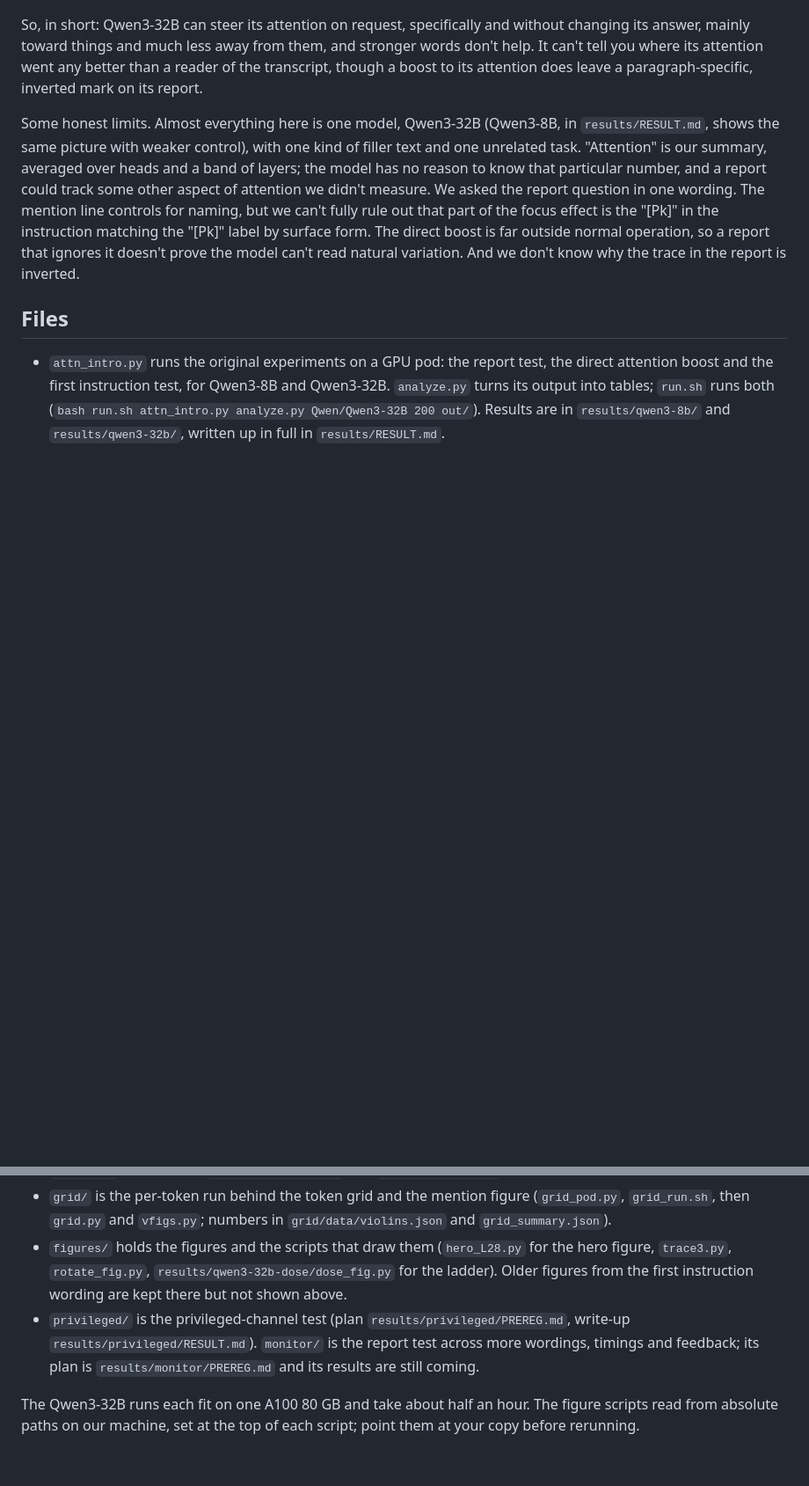
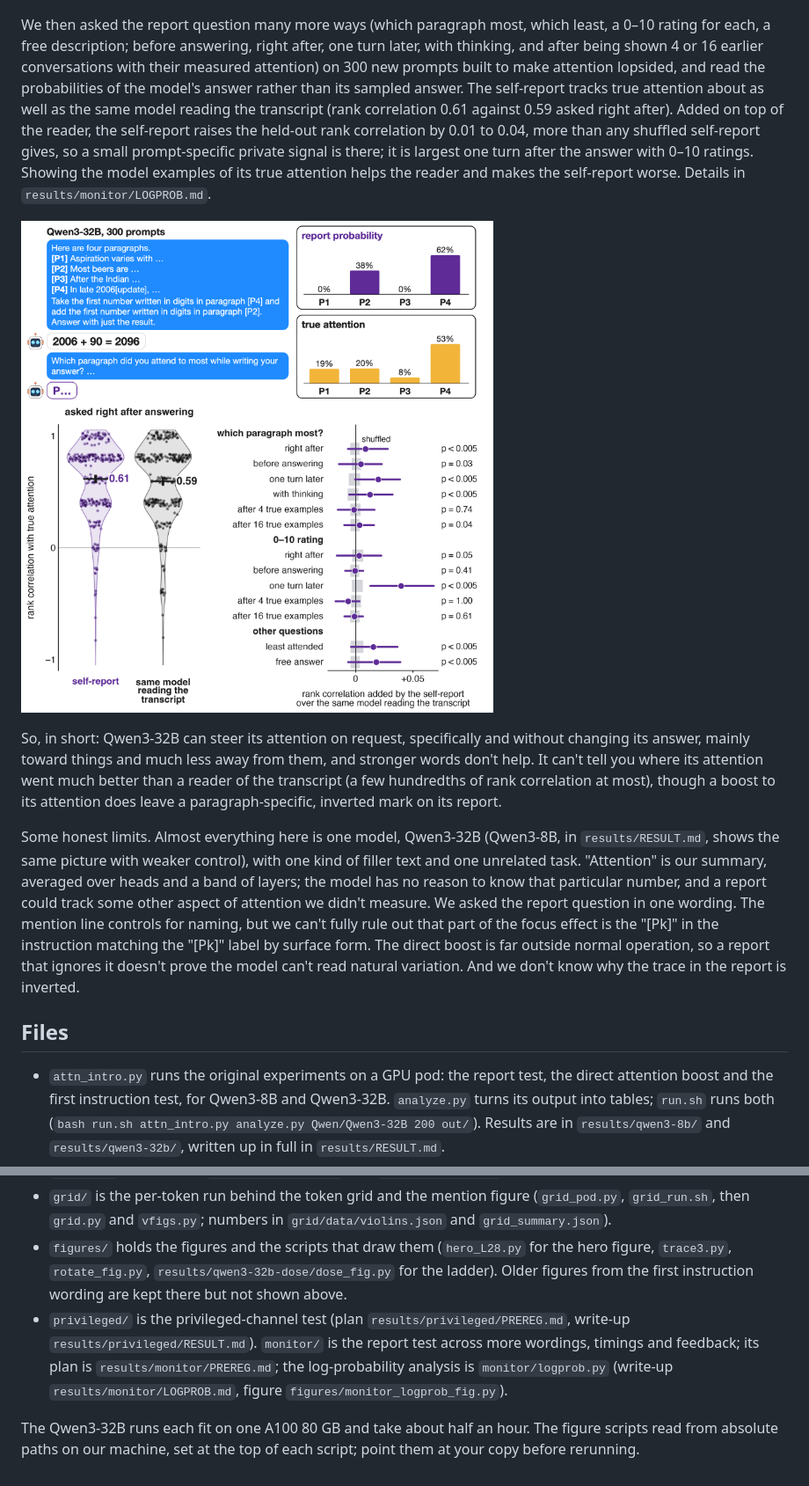
Before and after one commit to SauersML/attention_introspection, a Markdown page: README.md, 2 parts joined by grey strips. Shown at 88% size. GitHub-like rendering; pictures changed too: figures/monitor_logprob.png (added); blank space fills up the shorter version.

Commit message:
Monitor: self-report log-probabilities vs transcript reader (13 ways of asking incl. 4/16 true examples), self-specific gain vs shuffle null; figure + LOGPROB.md

```diff
--- a/README.md
+++ b/README.md
@@ -46,7 +46,11 @@ We then built the cleanest version of that test we could: 300 prompts in seven k
 
 ![On 100 paragraph prompts, multiplying attention to one paragraph by 10 only while the answer is written makes the report 18% less likely to say that paragraph (+5% at a quarter of the attention, a smooth trend with dose); the same boost while the report question is read makes it 64% more likely; same direction at ×10 in 4 of 5 other kinds of text (lists flat) and 5 of 5](figures/privileged.png)
 
-So, in short: Qwen3-32B can steer its attention on request, specifically and without changing its answer, mainly toward things and much less away from them, and stronger words don't help. It can't tell you where its attention went any better than a reader of the transcript, though a boost to its attention does leave a paragraph-specific, inverted mark on its report.
+We then asked the report question many more ways (which paragraph most, which least, a 0–10 rating for each, a free description; before answering, right after, one turn later, with thinking, and after being shown 4 or 16 earlier conversations with their measured attention) on 300 new prompts built to make attention lopsided, and read the probabilities of the model's answer rather than its sampled answer. The self-report tracks true attention about as well as the same model reading the transcript (rank correlation 0.61 against 0.59 asked right after). Added on top of the reader, the self-report raises the held-out rank correlation by 0.01 to 0.04, more than any shuffled self-report gives, so a small prompt-specific private signal is there; it is largest one turn after the answer with 0–10 ratings. Showing the model examples of its true attention helps the reader and makes the self-report worse. Details in `results/monitor/LOGPROB.md`.
+
+![Qwen3-32B, 300 prompts: the self-report's rank correlation with true attention (0.61) is about the same as the same model reading the transcript (0.59); adding the self-report to the reader adds at most a few hundredths of rank correlation, largest when asked one turn later with a 0–10 rating](figures/monitor_logprob.png)
+
+So, in short: Qwen3-32B can steer its attention on request, specifically and without changing its answer, mainly toward things and much less away from them, and stronger words don't help. It can't tell you where its attention went much better than a reader of the transcript (a few hundredths of rank correlation at most), though a boost to its attention does leave a paragraph-specific, inverted mark on its report.
 
 Some honest limits. Almost everything here is one model, Qwen3-32B (Qwen3-8B, in `results/RESULT.md`, shows the same picture with weaker control), with one kind of filler text and one unrelated task. "Attention" is our summary, averaged over heads and a band of layers; the model has no reason to know that particular number, and a report could track some other aspect of attention we didn't measure. We asked the report question in one wording. The mention line controls for naming, but we can't fully rule out that part of the focus effect is the "[Pk]" in the instruction matching the "[Pk]" label by surface form. The direct boost is far outside normal operation, so a report that ignores it doesn't prove the model can't read natural variation. And we don't know why the trace in the report is inverted.
 
@@ -57,6 +61,6 @@ Some honest limits. Almost everything here is one model, Qwen3-32B (Qwen3-8B, in
 - `results/qwen3-32b-rotate/` is the rotation test and the sham boost (`rotate.py`, `rotate_run.sh`; write-up in `ROTATE.md`, numbers in `rotate_results.json` and `sham_results.json`).
 - `grid/` is the per-token run behind the token grid and the mention figure (`grid_pod.py`, `grid_run.sh`, then `grid.py` and `vfigs.py`; numbers in `grid/data/violins.json` and `grid_summary.json`).
 - `figures/` holds the figures and the scripts that draw them (`hero_L28.py` for the hero figure, `trace3.py`, `rotate_fig.py`, `results/qwen3-32b-dose/dose_fig.py` for the ladder). Older figures from the first instruction wording are kept there but not shown above.
-- `privileged/` is the privileged-channel test (plan `results/privileged/PREREG.md`, write-up `results/privileged/RESULT.md`). `monitor/` is the report test across more wordings, timings and feedback; its plan is `results/monitor/PREREG.md` and its results are still coming.
+- `privileged/` is the privileged-channel test (plan `results/privileged/PREREG.md`, write-up `results/privileged/RESULT.md`). `monitor/` is the report test across more wordings, timings and feedback; its plan is `results/monitor/PREREG.md`; the log-probability analysis is `monitor/logprob.py` (write-up `results/monitor/LOGPROB.md`, figure `figures/monitor_logprob_fig.py`).
 
 The Qwen3-32B runs each fit on one A100 80 GB and take about half an hour. The figure scripts read from absolute paths on our machine, set at the top of each script; point them at your copy before rerunning.
```
Also changed, not shown: results/monitor/LOGPROB.md (added, +67 -0 lines), 3 other files.
